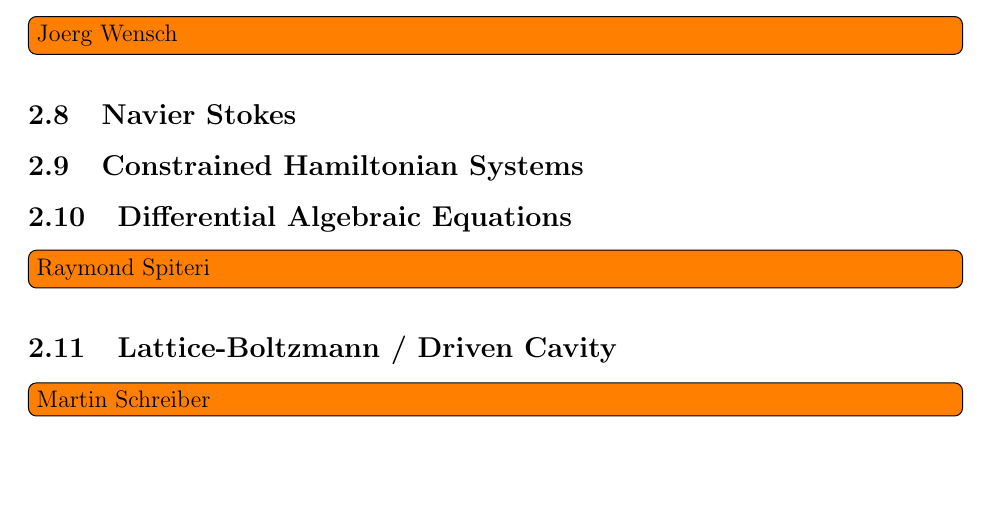
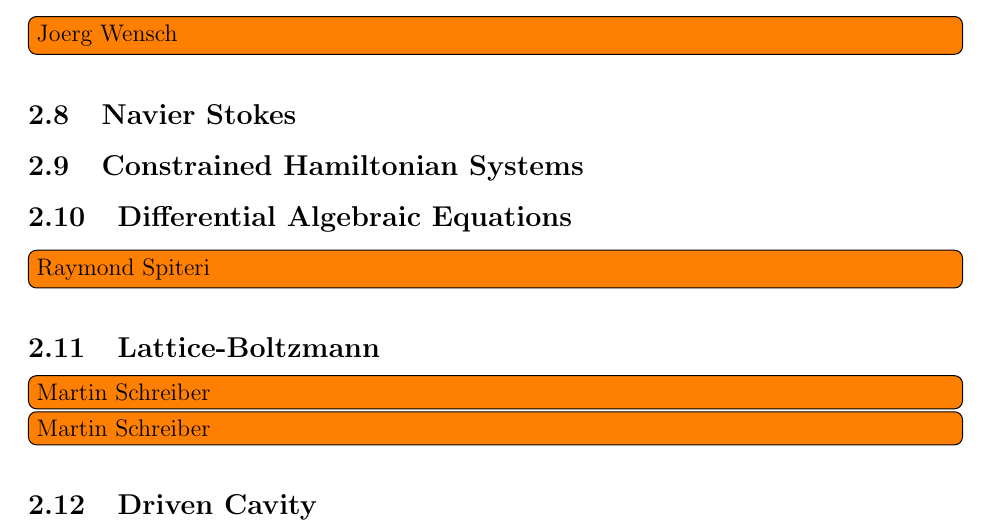
Before and after one commit to DmytroSytnyk/benchmark_suite_proposal, a LaTeX document (proposal/benchmark_proposal.tex, which reads proposal/lattice_boltzmann.tex): part of page 2 of 2, cut so that both start at the same text, the shorter picture padded with empty space. Compiled offline with pdfLaTeX.

Commit message:
adding seperate problem tex files... easier for collaboration

```diff
--- a/proposal/benchmark_proposal.tex
+++ b/proposal/benchmark_proposal.tex
@@ -44,2 +44,3 @@ What is the goal of this benchmark suite?  Some ideas:
 
 \subsection{Molecular Dynamics (Coloumb)}
+\input{md}
@@ -47,15 +47,18 @@ What is the goal of this benchmark suite?  Some ideas:
 
 \subsection{Euler}
-\todo[inline]{Joerg Wensch}
+\input{euler}
 
 \subsection{Navier Stokes}
 
 \subsection{Constrained Hamiltonian Systems}
 
 \subsection{Differential Algebraic Equations}
-\todo[inline]{Raymond Spiteri}
+\input{dae}
 
-\subsection{Lattice-Boltzmann / Driven Cavity}
+\subsection{Lattice-Boltzmann}
+\input{lattice_boltzmann}
 \todo[inline]{Martin Schreiber}
 
+\subsection{Driven Cavity}
+
 \end{document}
--- /dev/null
+++ b/proposal/lattice_boltzmann.tex
@@ -0,0 +1 @@
+\todo[inline]{Martin Schreiber}
```
Also changed, not shown: proposal/advection_diffusion.tex (added, +1 -0 lines), proposal/burgers.tex (added, +1 -0 lines), proposal/dae.tex (added, +1 -0 lines), proposal/euler.tex (added, +1 -0 lines), proposal/md.tex (added, +1 -0 lines), proposal/reaction_diffusion.tex (added, +1 -0 lines), proposal/shallow_water.tex (added, +1 -0 lines), proposal/benchmark_proposal.tex (9 more changed lines).
